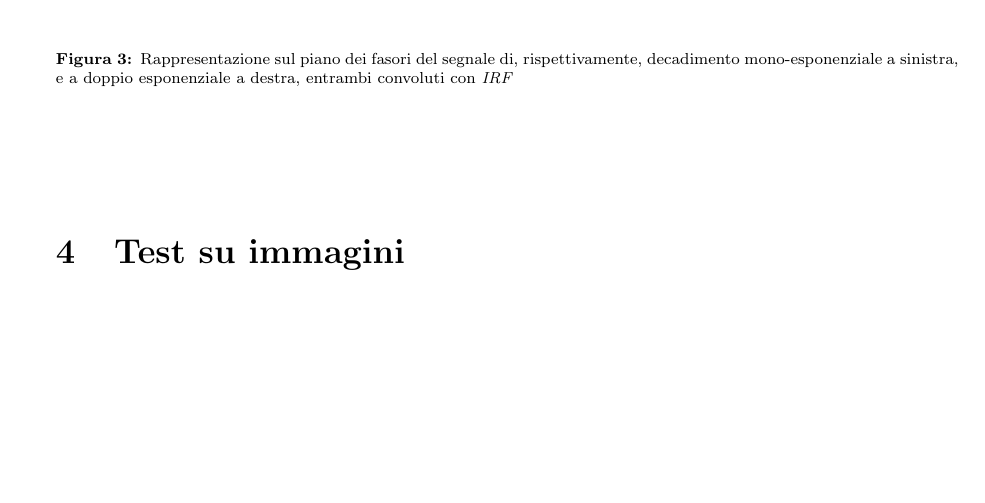
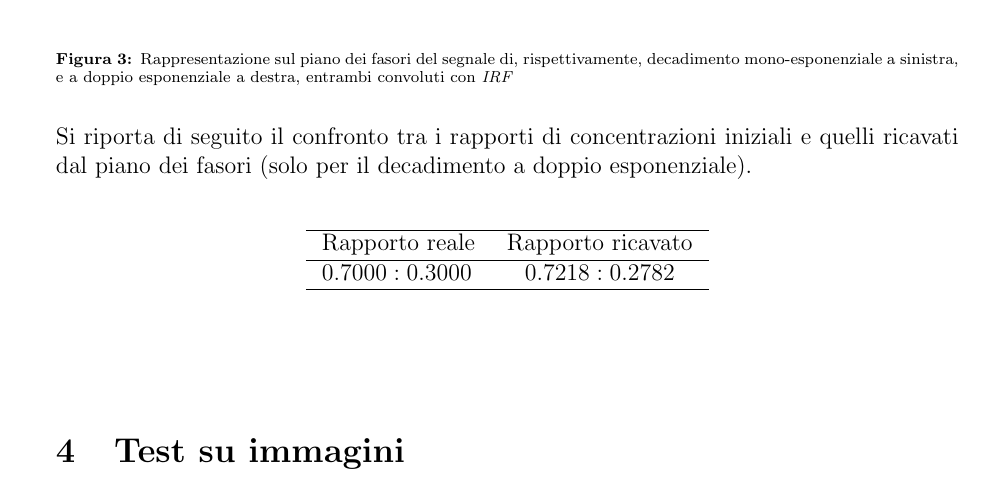
Before and after one commit to BotSas/Tesi_2026, a LaTeX document (stesura/TESI_SUPER_UFFICIALE.tex, which reads stesura/sezioni/03_sviluppo_del_modello.tex): part of page 9 of 10 before the commit and part of page 9 of 11 after it, cut so that both start at the same text, the shorter picture padded with empty space. Compiled offline with pdfLaTeX.

Commit message:
Minor changes to tesi and panel app

```diff
--- a/stesura/sezioni/03_sviluppo_del_modello.tex
+++ b/stesura/sezioni/03_sviluppo_del_modello.tex
@@ -278,7 +278,25 @@ Anche in questo caso le operazioni sono state ripetute con un decadimento a dopp
 
 \end{figure}
 
+\noindent Si riporta di seguito il confronto tra i rapporti di concentrazioni iniziali e quelli ricavati dal piano dei fasori (solo per il decadimento a doppio esponenziale).\\
 
-% \paragraph{Verifica del rapporto di concentrazione}
 
-% Per il caso a esponenziale doppio abbiamo calcolato yada yada
+\begin{table}[h!]
+
+    \centering
+    \label{tab:rapporti_concentrazione_IRF}
+    \setlength{\tabcolsep}{8pt}
+    \begin{tabular}{lcc}
+
+        \hline
+         Rapporto reale & Rapporto ricavato \\
+        \hline
+        $0.7000:0.3000$  & $0.7218:0.2782$ \\
+        \hline
+
+    \end{tabular}
+    % \caption{Confronto tra il rapporto reale e il rapporto ricavato dal piano dei fasori per un segnale convoluto con IRF. $\textit{SNR}=10$}
+
+\end{table}
+
+% magari mettere un commento alla fine
```
Also changed, not shown: 8 other files.
